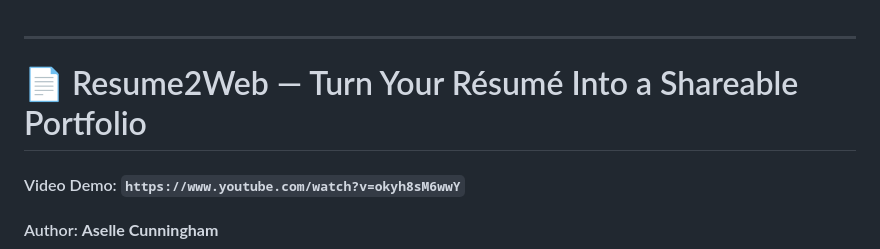
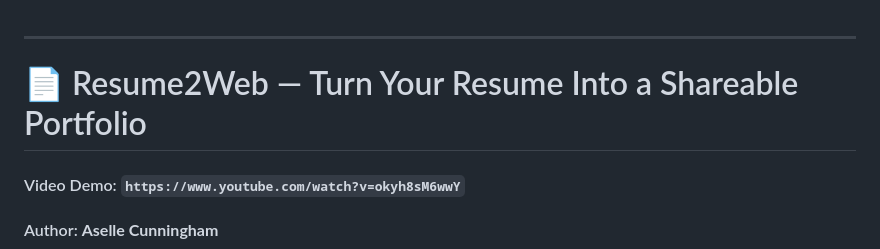
Before and after one commit to aqcunningham/projectcs50, a Markdown page: README.md, the part around the change. Rendered like a GitHub page.

Commit message:
screens edits

```diff
--- a/README.md
+++ b/README.md
@@ -1,6 +1,6 @@
 ---
 
-# 📄 Resume2Web — Turn Your Résumé Into a Shareable Portfolio
+# 📄 Resume2Web — Turn Your Resume Into a Shareable Portfolio
 
 #### Video Demo: `https://www.youtube.com/watch?v=okyh8sM6wwY`
 
```
